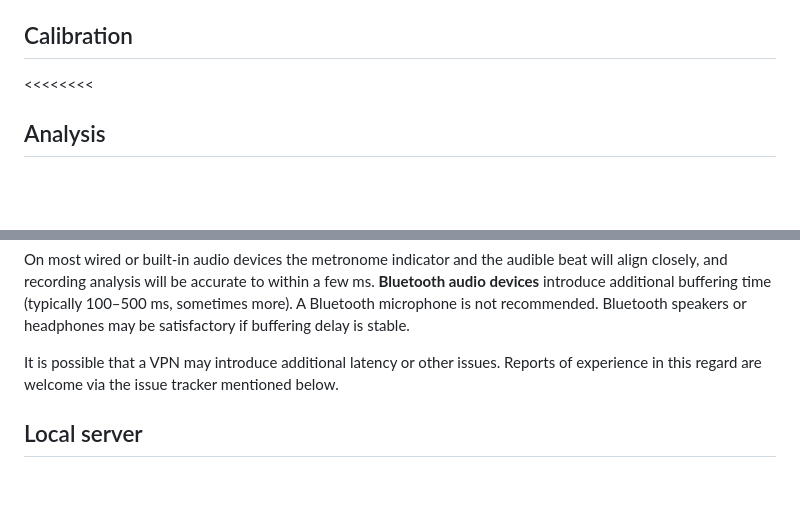
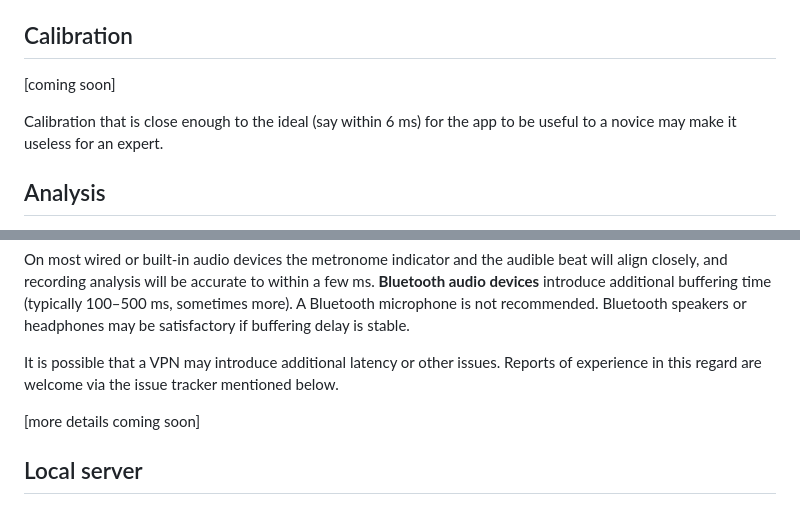
Before and after one commit to chaynes56/Rhythm, a Markdown page: docs/README.md, 2 parts joined by grey strips. GitHub-like rendering; blank space fills up the shorter version.

```diff
--- a/docs/README.md
+++ b/docs/README.md
@@ -179,7 +179,10 @@ of a name line followed by one or more patterns.
 
 ## Calibration
 
-<<<<<<<<
+[coming soon]
+
+Calibration that is close enough to the ideal (say within 6 ms) for the app to be
+useful to a novice may make it useless for an expert.
 
 ## Analysis
 
@@ -320,6 +323,8 @@ headphones may be satisfactory if buffering delay is stable.
 It is possible that a VPN may introduce additional latency or other issues. Reports of
 experience in this regard are welcome via the issue tracker mentioned below.
 
+[more details coming soon]
+
 ## Local server
 
 The technically proficient may download the app from its
```
Also changed, not shown: dev/CLAUDE.md (+11 -10 lines).
